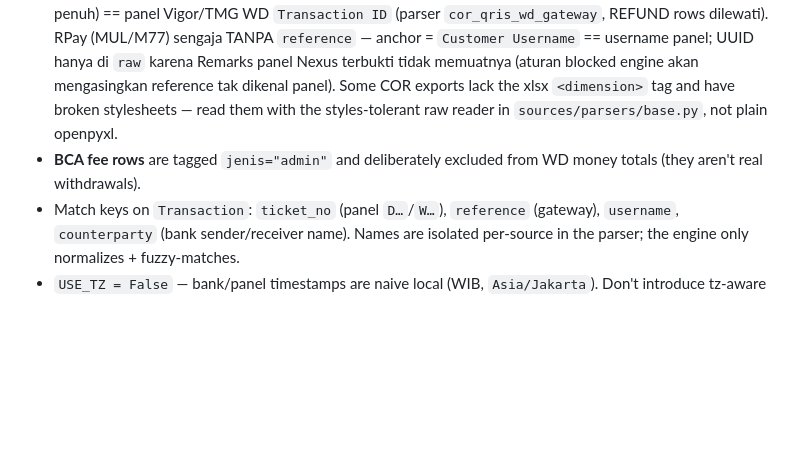
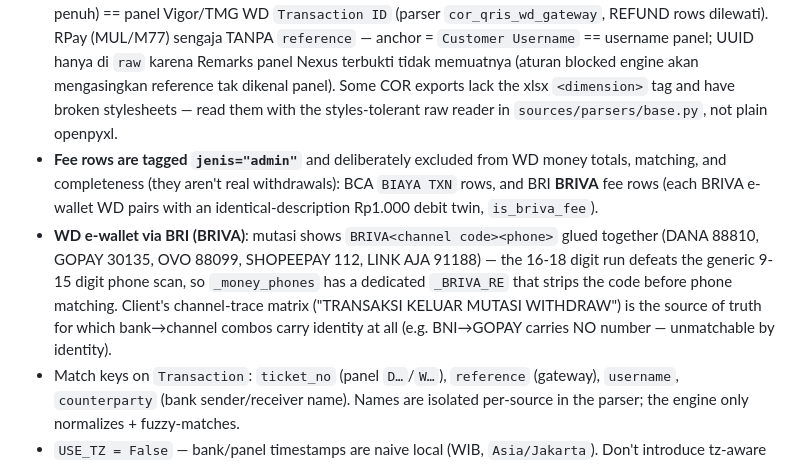
Before and after one commit to macerendi-art/Truth-of-auditor, a Markdown page: CLAUDE.md, the part around the change. GitHub-like rendering; blank space fills up the shorter version.

Commit message:
docs: konvensi fee BRIVA 'admin' + anchor BRIVA di CLAUDE.md
Co-Authored-By: Claude Opus 4.8 <noreply@anthropic.com>

```diff
--- a/CLAUDE.md
+++ b/CLAUDE.md
@@ -59,7 +59,8 @@ All money is normalized to **rupiah** on the canonical `Transaction`. Sign and s
 - **`credit_delta`** = effect on the operator's credit ledger; **`money_delta`** = effect on real cash. A deposit is `money_delta > 0` / `credit_delta < 0`; a withdrawal is the reverse. Matching requires the two sides to share the same money direction.
 - **Panel amounts are in thousands** — the panel parser multiplies by `SCALE = 1000` to reach rupiah. Don't double-apply. **Exception: COR (Gacor25) exports are already in full rupiah** — the `cor_*` parsers must NOT ×1000.
 - **Per-brand exact keys on the money side** (prefer these over fuzzy): COR QRIS `Transaction ID` (UUID) == gateway `OrderId` → `reference`; MUL QRIS-HOKI `Whitelabel Transaction ID` == panel ticket; MXW QRFlyer `TXN ID` / NXPay `Ticket Number` == panel ticket; UNO QRIS-WD `Order ID (Merchant)` (UUID penuh) == panel Vigor/TMG WD `Transaction ID` (parser `cor_qris_wd_gateway`, REFUND rows dilewati). RPay (MUL/M77) sengaja TANPA `reference` — anchor = `Customer Username` == username panel; UUID hanya di `raw` karena Remarks panel Nexus terbukti tidak memuatnya (aturan blocked engine akan mengasingkan reference tak dikenal panel). Some COR exports lack the xlsx `<dimension>` tag and have broken stylesheets — read them with the styles-tolerant raw reader in `sources/parsers/base.py`, not plain openpyxl.
-- **BCA fee rows** are tagged `jenis="admin"` and deliberately excluded from WD money totals (they aren't real withdrawals).
+- **Fee rows are tagged `jenis="admin"`** and deliberately excluded from WD money totals, matching, and completeness (they aren't real withdrawals): BCA `BIAYA TXN` rows, and BRI **BRIVA** fee rows (each BRIVA e-wallet WD pairs with an identical-description Rp1.000 debit twin, `is_briva_fee`).
+- **WD e-wallet via BRI (BRIVA)**: mutasi shows `BRIVA<channel code><phone>` glued together (DANA 88810, GOPAY 30135, OVO 88099, SHOPEEPAY 112, LINK AJA 91188) — the 16-18 digit run defeats the generic 9-15 digit phone scan, so `_money_phones` has a dedicated `_BRIVA_RE` that strips the code before phone matching. Client's channel-trace matrix ("TRANSAKSI KELUAR MUTASI WITHDRAW") is the source of truth for which bank→channel combos carry identity at all (e.g. BNI→GOPAY carries NO number — unmatchable by identity).
 - Match keys on `Transaction`: `ticket_no` (panel `D…`/`W…`), `reference` (gateway), `username`, `counterparty` (bank sender/receiver name). Names are isolated per-source in the parser; the engine only normalizes + fuzzy-matches.
 - `USE_TZ = False` — bank/panel timestamps are naive local (WIB, `Asia/Jakarta`). Don't introduce tz-aware datetimes.
 
```
